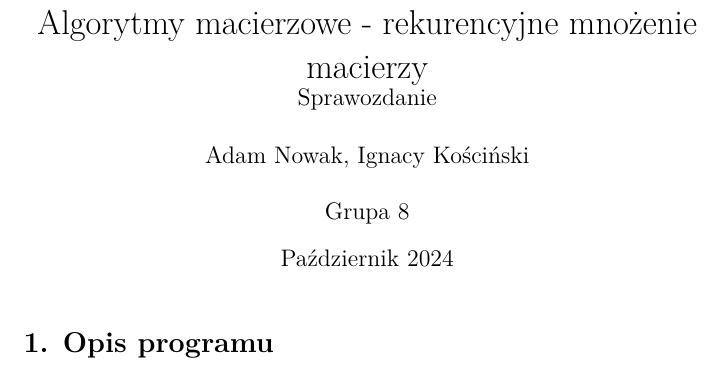
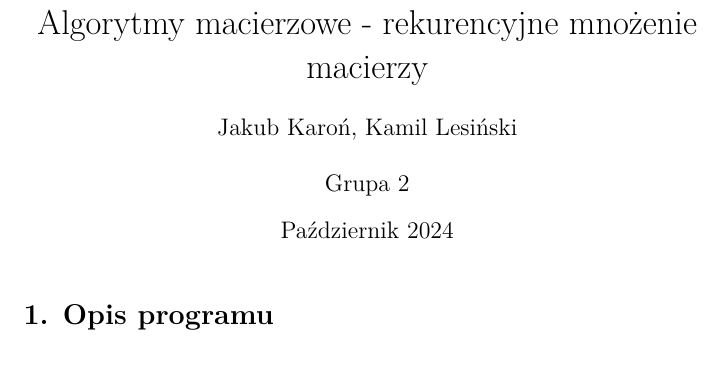
Before and after one commit to lesinskii/Algorytmy-macierzowe, a LaTeX document (lab1/sprawko/main.tex): part of the page, cut so that both start at the same text. Compiled offline with pdfLaTeX.

Commit message:
added lab1

```diff
--- a/lab1/sprawko/main.tex
+++ b/lab1/sprawko/main.tex
@@ -4,8 +4,8 @@
 \usepackage{amsmath}
 \usepackage{lmodern}
 
-\title{Algorytmy macierzowe - rekurencyjne mnożenie macierzy\\\large Sprawozdanie}
-\author{Adam Nowak, Ignacy Kościński \\\\ Grupa 8}
+\title{Algorytmy macierzowe - rekurencyjne mnożenie macierzy}
+\author{Jakub Karoń, Kamil Lesiński \\\\ Grupa 2}
 \date{Październik 2024}
 
 \begin{document}
```
Also changed, not shown: lab1/sprawko/main.pdf, 4 other files.
